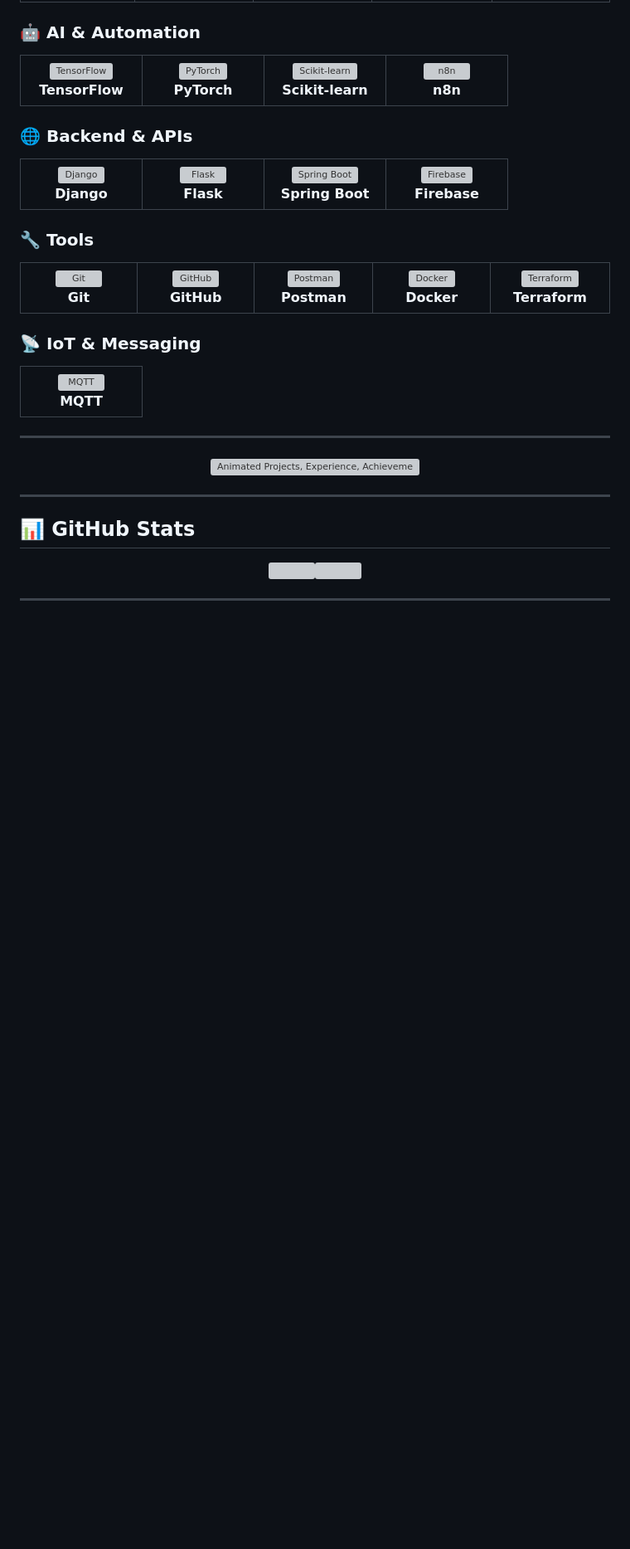
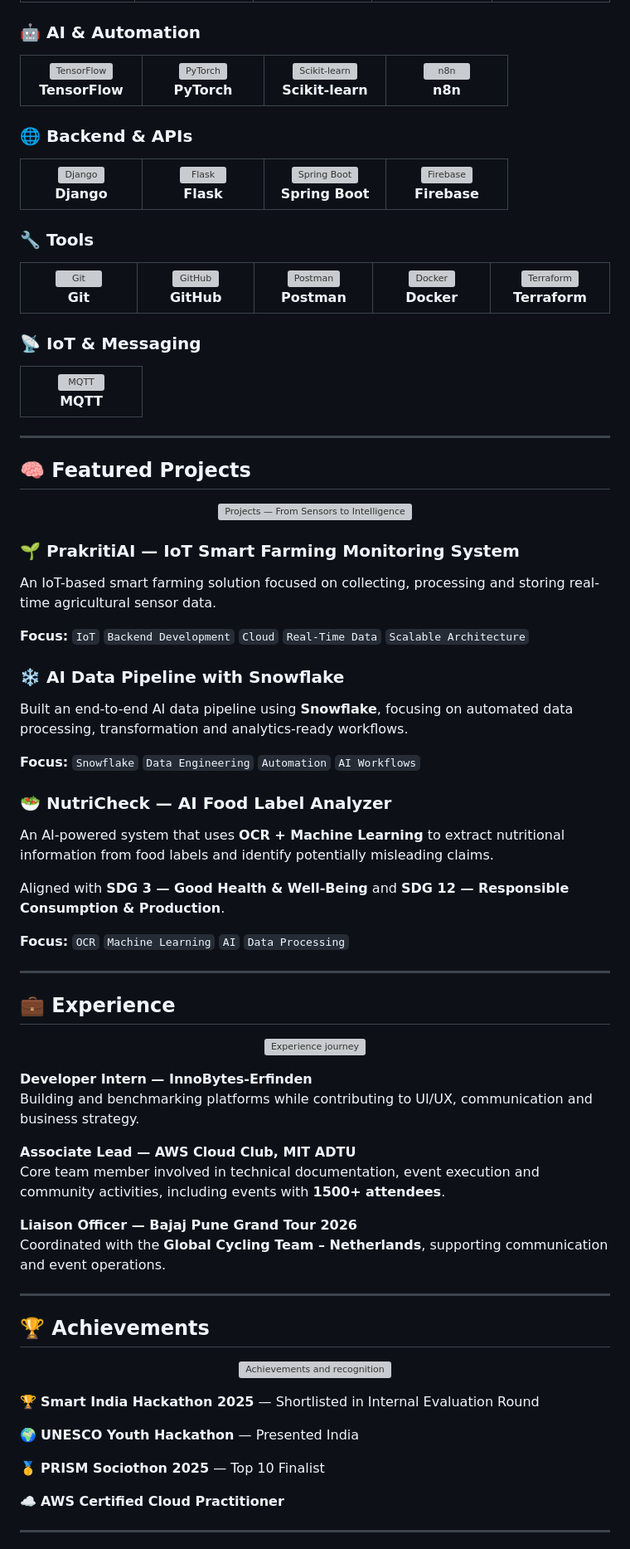
Before and after one commit to deepeshspatil/deepeshspatil, a Markdown page: README.md, the part around one of its changes. Shown at 83% size. GitHub-like rendering; blank space fills up the shorter version; grey boxes are pictures that could not be loaded.

Commit message:
feat: redesign profile around cloud AI data career focus

```diff
--- a/README.md
+++ b/README.md
@@ -71,11 +94,52 @@ I enjoy turning ideas into working products — from IoT and AI-powered applicat
 
 ---
 
-<p align="center"><img src="assets/profile-sections.svg" width="100%" alt="Animated Projects, Experience, Achievements and Certifications" /></p>
+## 🧠 Featured Projects
+<p align="center"><img src="assets/projects.svg" width="100%" alt="Projects — From Sensors to Intelligence" /></p>
+
+### 🌱 PrakritiAI — IoT Smart Farming Monitoring System
+An IoT-based smart farming solution focused on collecting, processing and storing real-time agricultural sensor data.
+
+**Focus:** `IoT` `Backend Development` `Cloud` `Real-Time Data` `Scalable Architecture`
+
+### ❄️ AI Data Pipeline with Snowflake
+Built an end-to-end AI data pipeline using **Snowflake**, focusing on automated data processing, transformation and analytics-ready workflows.
+
+**Focus:** `Snowflake` `Data Engineering` `Automation` `AI Workflows`
+
+### 🥗 NutriCheck — AI Food Label Analyzer
+An AI-powered system that uses **OCR + Machine Learning** to extract nutritional information from food labels and identify potentially misleading claims.
+
+Aligned with **SDG 3 — Good Health & Well-Being** and **SDG 12 — Responsible Consumption & Production**.
+
+**Focus:** `OCR` `Machine Learning` `AI` `Data Processing`
 
 ---
 
-## 📊 GitHub Stats
-<p align="center"><img src="https://github-readme-stats.vercel.app/api?username=deepeshspatil&show_icons=true&theme=tokyonight&hide_border=true" height="170"/><img src="https://github-readme-stats.vercel.app/api/top-langs/?username=deepeshspatil&layout=compact&theme=tokyonight&hide_border=true" height="170"/></p>
+## 💼 Experience
+<p align="center"><img src="assets/experience.svg" width="100%" alt="Experience journey" /></p>
+
+**Developer Intern — InnoBytes-Erfinden**
+Building and benchmarking platforms while contributing to UI/UX, communication and business strategy.
+
+**Associate Lead — AWS Cloud Club, MIT ADTU**
+Core team member involved in technical documentation, event execution and community activities, including events with **1500+ attendees**.
+
+**Liaison Officer — Bajaj Pune Grand Tour 2026**
+Coordinated with the **Global Cycling Team – Netherlands**, supporting communication and event operations.
 
 ---
+
+## 🏆 Achievements
+<p align="center"><img src="assets/achievements.svg" width="100%" alt="Achievements and recognition" /></p>
+
+🏆 **Smart India Hackathon 2025** — Shortlisted in Internal Evaluation Round
+
+🌍 **UNESCO Youth Hackathon** — Presented India
+
+🥇 **PRISM Sociothon 2025** — Top 10 Finalist
+
+☁️ **AWS Certified Cloud Practitioner**
+
+---
+
```
Also changed, not shown: other parts of README.md (+40 -3 lines).
